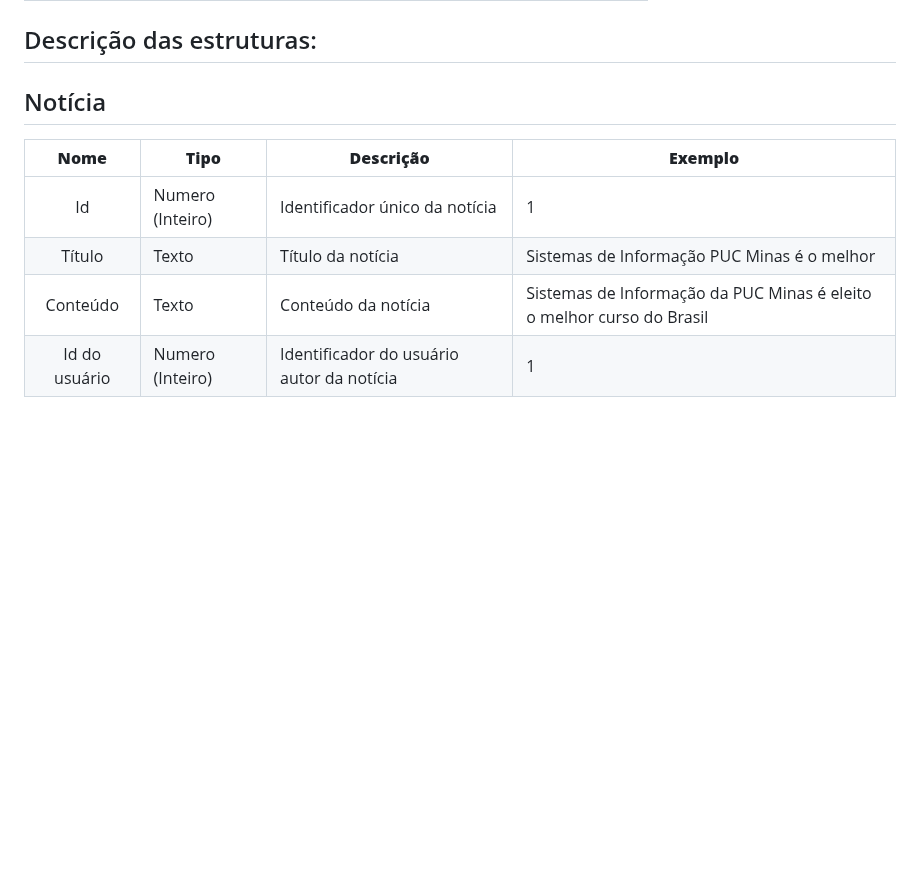
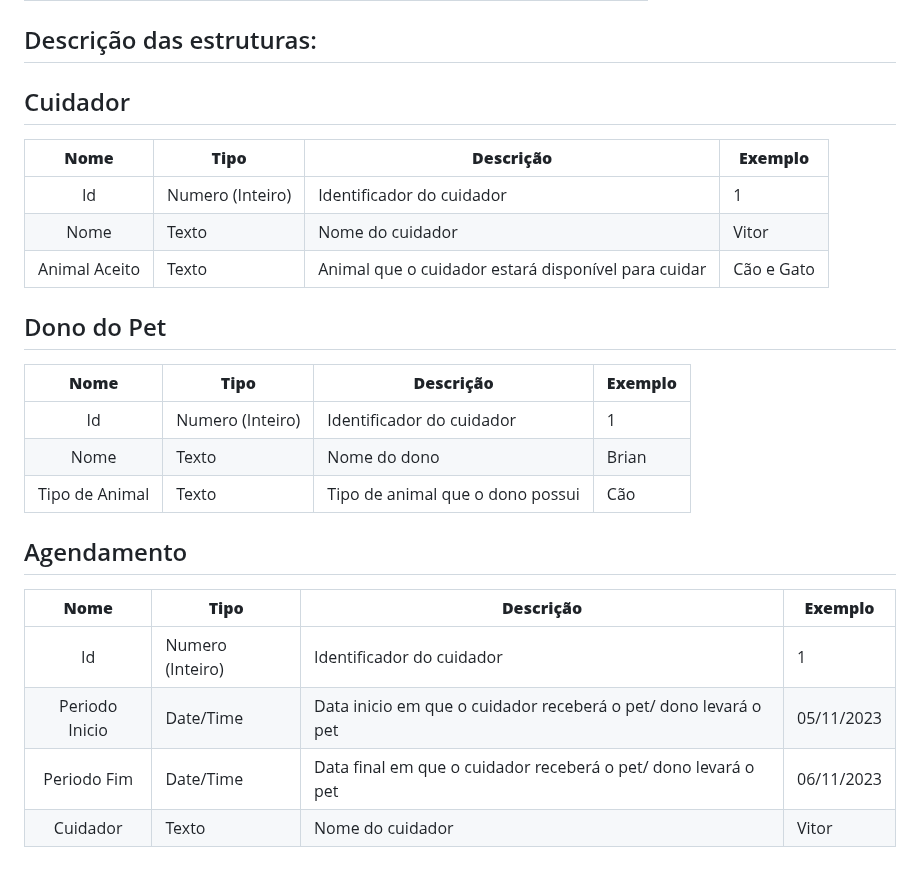
Before and after one commit to ICEI-PUC-Minas-PBR-SI/pbr-si-ads-2023-2-p1-tiaw-g9-petstay, a Markdown page: docs/development.md, the part around the change. Rendered like a GitHub page; blank space fills up the shorter version.

```diff
--- a/docs/development.md
+++ b/docs/development.md
@@ -51,10 +51,24 @@ As tabelas que se seguem apresentam os requisitos funcionais e não-funcionais q
 
 ## Descrição das estruturas:
 
-## Notícia
+## Cuidador
 |  **Nome**      | **Tipo**          | **Descrição**                             | **Exemplo**                                    |
 |:--------------:|-------------------|-------------------------------------------|------------------------------------------------|
-| Id             | Numero (Inteiro)  | Identificador único da notícia            | 1                                              |
-| Título         | Texto             | Título da notícia                         | Sistemas de Informação PUC Minas é o melhor                                   |
-| Conteúdo       | Texto             | Conteúdo da notícia                       | Sistemas de Informação da PUC Minas é eleito o melhor curso do Brasil                            |
-| Id do usuário  | Numero (Inteiro)  | Identificador do usuário autor da notícia | 1                                              |
+| Id             | Numero (Inteiro)  | Identificador do cuidador               | 1                                              |
+| Nome         | Texto             | Nome do cuidador                         | Vitor                                   |
+| Animal Aceito       | Texto             | Animal que o cuidador estará disponível para cuidar           | Cão e Gato                            |
+
+## Dono do Pet
+|  **Nome**      | **Tipo**          | **Descrição**                             | **Exemplo**                                    |
+|:--------------:|-------------------|-------------------------------------------|------------------------------------------------|
+| Id             | Numero (Inteiro)  | Identificador do cuidador               | 1                                              |
+| Nome         | Texto             | Nome do dono                         | Brian                                   |
+| Tipo de Animal       | Texto             | Tipo de animal que o dono possui           | Cão                            |
+
+## Agendamento
+|  **Nome**      | **Tipo**          | **Descrição**                             | **Exemplo**                                    |
+|:--------------:|-------------------|-------------------------------------------|------------------------------------------------|
+| Id             | Numero (Inteiro)  | Identificador do cuidador               | 1                                              |
+| Periodo Inicio        | Date/Time             | Data inicio em que o cuidador receberá o pet/ dono levará o pet  | 05/11/2023                              |
+| Periodo Fim       | Date/Time             | Data final em que o cuidador receberá o pet/ dono levará o pet           | 06/11/2023                            |
+| Cuidador       | Texto             | Nome do cuidador           | Vitor                            |
```
